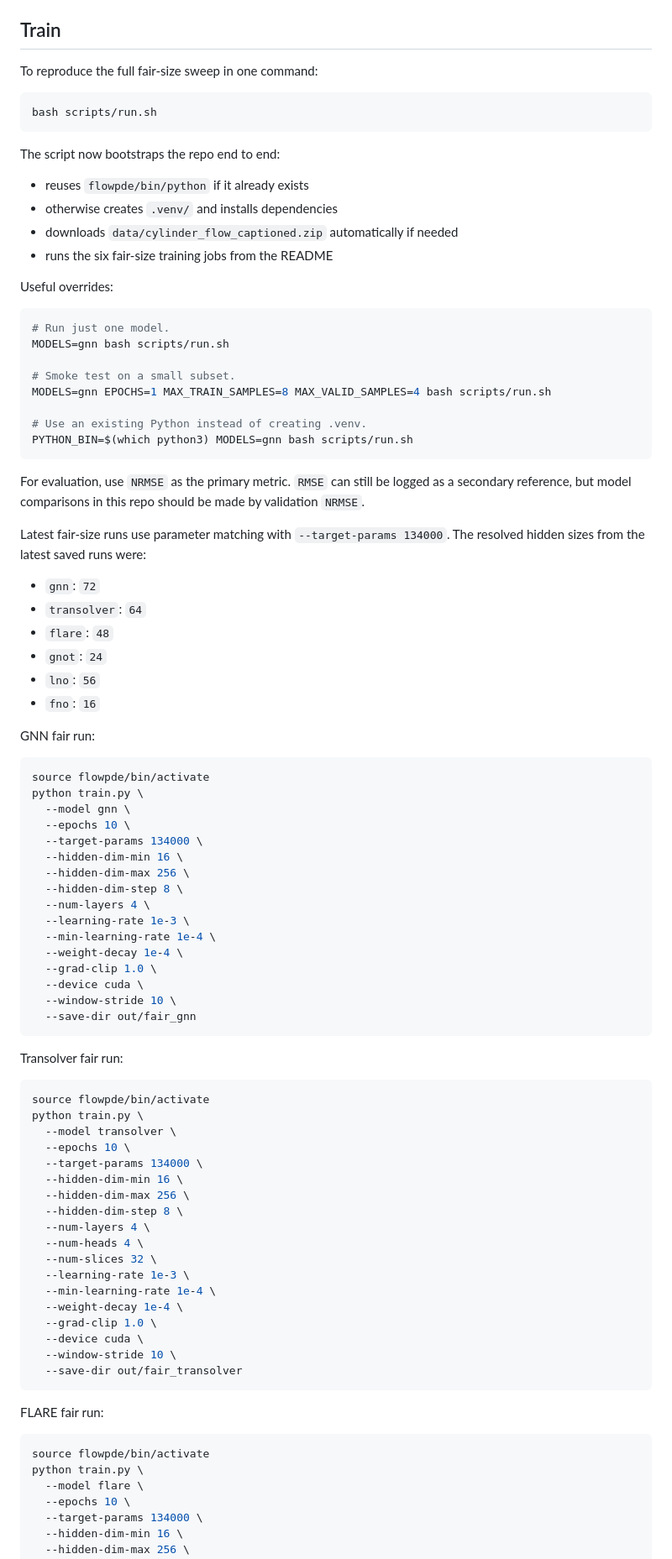
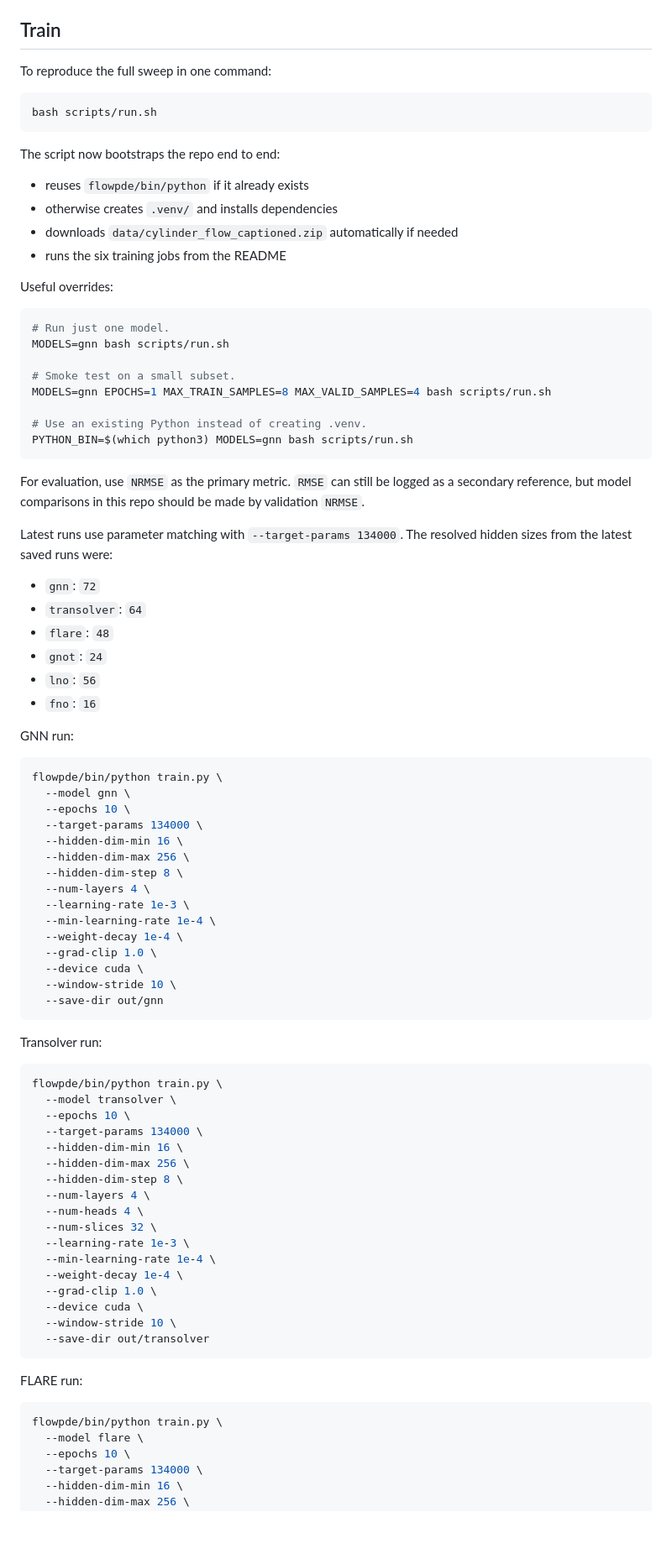
Before and after one commit to CosmoBean/cylinder-flow, a Markdown page: README.md, the part around one of its changes. Shown at 84% size. GitHub-like rendering; blank space fills up the shorter version.

````diff
--- a/README.md
+++ b/README.md
@@ -57,7 +57,7 @@ The loader will automatically extract the required files from the zip into `data
 
 ## Train
 
-To reproduce the full fair-size sweep in one command:
+To reproduce the full sweep in one command:
 
 ```bash
 bash scripts/run.sh
@@ -68,7 +68,7 @@ The script now bootstraps the repo end to end:
 - reuses `flowpde/bin/python` if it already exists
 - otherwise creates `.venv/` and installs dependencies
 - downloads `data/cylinder_flow_captioned.zip` automatically if needed
-- runs the six fair-size training jobs from the README
+- runs the six training jobs from the README
 
 Useful overrides:
 
@@ -85,7 +85,7 @@ PYTHON_BIN=$(which python3) MODELS=gnn bash scripts/run.sh
 
 For evaluation, use `NRMSE` as the primary metric. `RMSE` can still be logged as a secondary reference, but model comparisons in this repo should be made by validation `NRMSE`.
 
-Latest fair-size runs use parameter matching with `--target-params 134000`. The resolved hidden sizes from the latest saved runs were:
+Latest runs use parameter matching with `--target-params 134000`. The resolved hidden sizes from the latest saved runs were:
 
 - `gnn`: `72`
 - `transolver`: `64`
@@ -94,11 +94,10 @@ Latest fair-size runs use parameter matching with `--target-params 134000`. The
 - `lno`: `56`
 - `fno`: `16`
 
-GNN fair run:
+GNN run:
 
 ```bash
-source flowpde/bin/activate
-python train.py \
+flowpde/bin/python train.py \
   --model gnn \
   --epochs 10 \
   --target-params 134000 \
@@ -112,14 +111,13 @@ python train.py \
   --grad-clip 1.0 \
   --device cuda \
   --window-stride 10 \
-  --save-dir out/fair_gnn
+  --save-dir out/gnn
 ```
 
-Transolver fair run:
+Transolver run:
 
 ```bash
-source flowpde/bin/activate
-python train.py \
+flowpde/bin/python train.py \
   --model transolver \
   --epochs 10 \
   --target-params 134000 \
@@ -135,14 +133,13 @@ python train.py \
   --grad-clip 1.0 \
   --device cuda \
   --window-stride 10 \
-  --save-dir out/fair_transolver
+  --save-dir out/transolver
 ```
 
-FLARE fair run:
+FLARE run:
 
 ```bash
-source flowpde/bin/activate
-python train.py \
+flowpde/bin/python train.py \
   --model flare \
   --epochs 10 \
   --target-params 134000 \
````
Also changed, not shown: other parts of README.md (+14 -17 lines).
